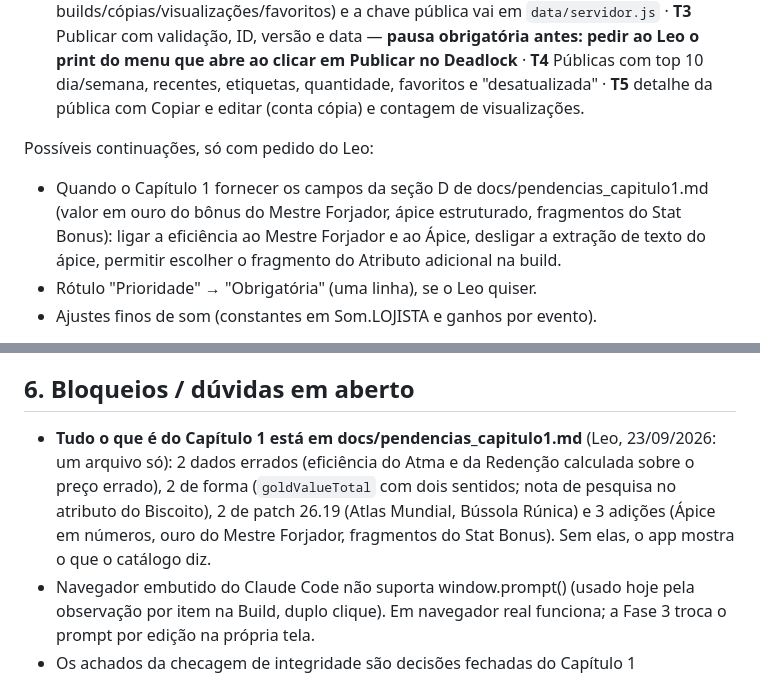
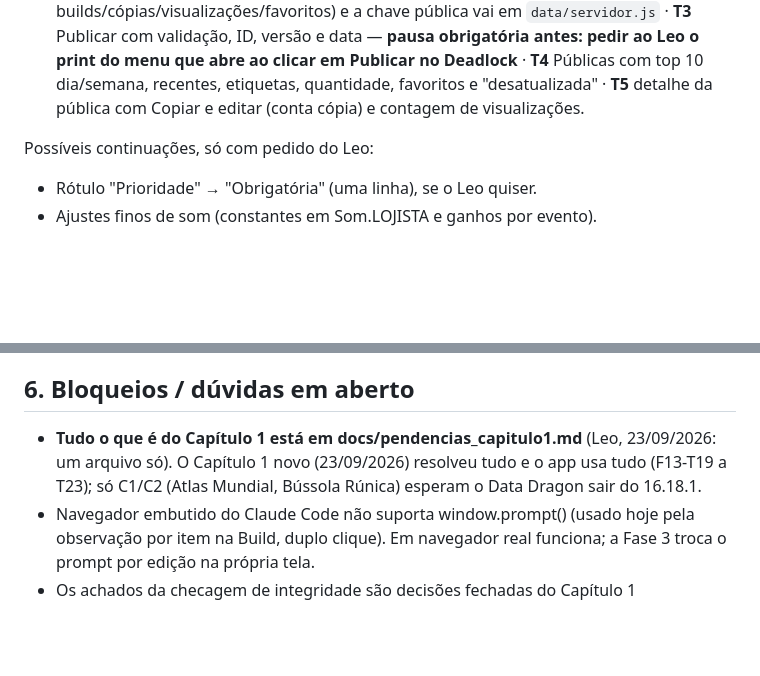
Before and after one commit to DKsaxton/montador_de_itens_lol, a Markdown page: CHECKPOINT.md, 2 parts joined by grey strips. Drawn GitHub-style; blank space fills up the shorter version.

Commit message:
CHECKPOINT: F13-T23 aprovada; bug nº 37 registrado
Co-Authored-By: Claude Opus 5.5 <noreply@anthropic.com>

```diff
--- a/CHECKPOINT.md
+++ b/CHECKPOINT.md
@@ -299,7 +300,6 @@ Fase 8 — Builds publicadas. Especificação do Leo (14/09/2026, com três prin
 - Ordem prevista: **T1** (sem servidor) tela "Builds" com abas Minhas/Públicas, layout lista + detalhe, campo Descrição na forja, busca e filtro por marcador locais, efeito de chuva, link com a build no `#hash` · **T2** Leo cria o projeto no Supabase, eu passo o SQL (tabelas builds/cópias/visualizações/favoritos) e a chave pública vai em `data/servidor.js` · **T3** Publicar com validação, ID, versão e data — **pausa obrigatória antes: pedir ao Leo o print do menu que abre ao clicar em Publicar no Deadlock** · **T4** Públicas com top 10 dia/semana, recentes, etiquetas, quantidade, favoritos e "desatualizada" · **T5** detalhe da pública com Copiar e editar (conta cópia) e contagem de visualizações.
 
 Possíveis continuações, só com pedido do Leo:
-- Quando o Capítulo 1 fornecer os campos da seção D de docs/pendencias_capitulo1.md (valor em ouro do bônus do Mestre Forjador, ápice estruturado, fragmentos do Stat Bonus): ligar a eficiência ao Mestre Forjador e ao Ápice, desligar a extração de texto do ápice, permitir escolher o fragmento do Atributo adicional na build.
 - Rótulo "Prioridade" → "Obrigatória" (uma linha), se o Leo quiser.
 - Ajustes finos de som (constantes em Som.LOJISTA e ganhos por evento).
 
@@ -324,7 +324,7 @@ Fase 4 — Som e lojista · Fase 5 — Calculadora e biblioteca · Fase 6 — Pu
 - O Catálogo está fechado no Capítulo 1: achados da integridade que já foram decididos lá ficam em docs/decisoes_capitulo1.md e não são reportados de novo. Nunca corrigir Catalogo_Itens_LoL.md nem o gerador.
 
 ## 6. Bloqueios / dúvidas em aberto
-- **Tudo o que é do Capítulo 1 está em docs/pendencias_capitulo1.md** (Leo, 23/09/2026: um arquivo só): 2 dados errados (eficiência do Atma e da Redenção calculada sobre o preço errado), 2 de forma (`goldValueTotal` com dois sentidos; nota de pesquisa no atributo do Biscoito), 2 de patch 26.19 (Atlas Mundial, Bússola Rúnica) e 3 adições (Ápice em números, ouro do Mestre Forjador, fragmentos do Stat Bonus). Sem elas, o app mostra o que o catálogo diz.
+- **Tudo o que é do Capítulo 1 está em docs/pendencias_capitulo1.md** (Leo, 23/09/2026: um arquivo só). O Capítulo 1 novo (23/09/2026) resolveu tudo e o app usa tudo (F13-T19 a T23); só C1/C2 (Atlas Mundial, Bússola Rúnica) esperam o Data Dragon sair do 16.18.1.
 - Navegador embutido do Claude Code não suporta window.prompt() (usado hoje pela observação por item na Build, duplo clique). Em navegador real funciona; a Fase 3 troca o prompt por edição na própria tela.
 - Os achados da checagem de integridade são decisões fechadas do Capítulo 1 (docs/decisoes_capitulo1.md). As pendências novas, que saíram da conferência com a wiki em 23/09/2026, estão em docs/pendencias_capitulo1.md. Única dúvida de fonte aberta: lentidão do Scorchclaw Pup (2s vs 3s), marcada [A CONFIRMAR].
 - Semântica de `shopkeeper_tag_open_*`: proposta ao Leo em 13/09/2026 — tocar ao trocar de aba de Classe (AD/AP/Vitalidade). Aguardando confirmação (Fase 4).
```
Also changed, not shown: other parts of CHECKPOINT.md (+2 -1 lines), docs/cacada_de_bugs.md (+6 -0 lines).
